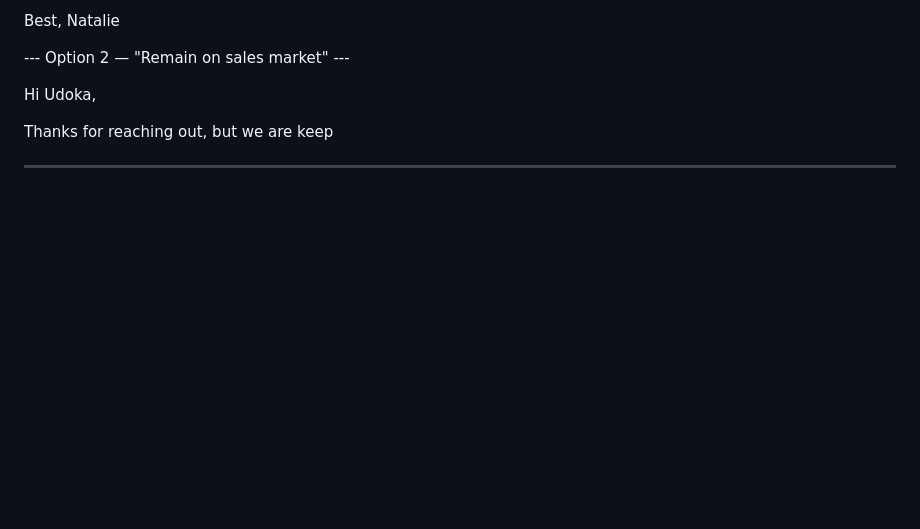
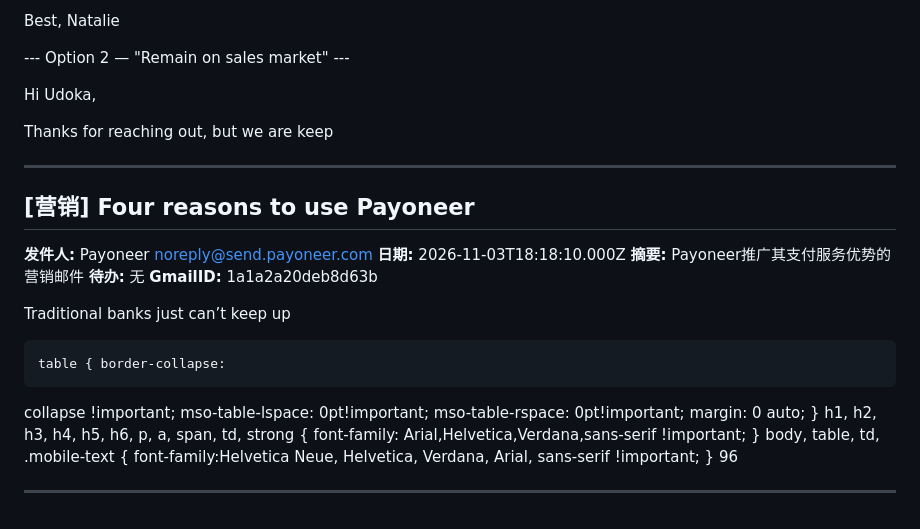
Before and after one commit to frankataix-gif/cathy-fencing, a Markdown page: cathy_data/emails.md, the part around the change. Rendered like a GitHub page; blank space fills up the shorter version.

Commit message:
Append email

```diff
--- a/cathy_data/emails.md
+++ b/cathy_data/emails.md
@@ -3366,3 +3366,31 @@ Hi Udoka,
 Thanks for reaching out, but we are keep
 
 ---
+
+## [营销] Four reasons to use Payoneer
+
+**发件人:** Payoneer <noreply@send.payoneer.com>
+**日期:** 2026-11-03T18:18:10.000Z
+**摘要:** Payoneer推广其支付服务优势的营销邮件
+**待办:** 无
+**GmailID:** 1a1a2a20deb8d63b
+
+Traditional
+banks just can’t keep up
+
+
+
+    table { border-collapse:
+collapse !important; mso-table-lspace: 0pt!important;
+mso-table-rspace: 0pt!important; margin: 0 auto; } h1, h2, h3,
+h4, h5, h6, p, a, span, td, strong { font-family:
+Arial,Helvetica,Verdana,sans-serif !important; }     body, table,
+td, .mobile-text { font-family:Helvetica Neue, Helvetica,
+Verdana, Arial, sans-serif !important; }     96
+
+
+
+<!--Logo-->
+<table class="wrappers" align="center" border="0" cellpadding="0" cellspacin
+
+---
```
